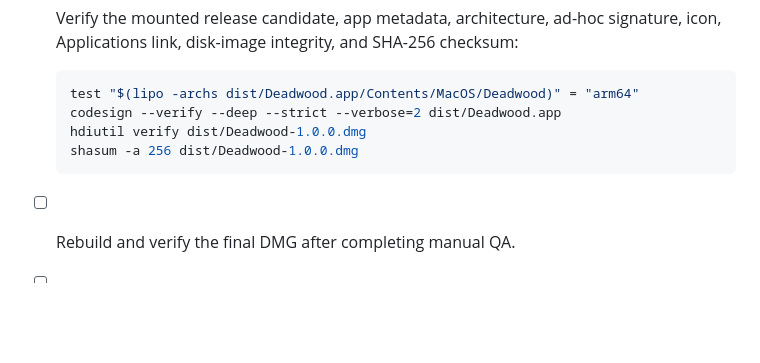
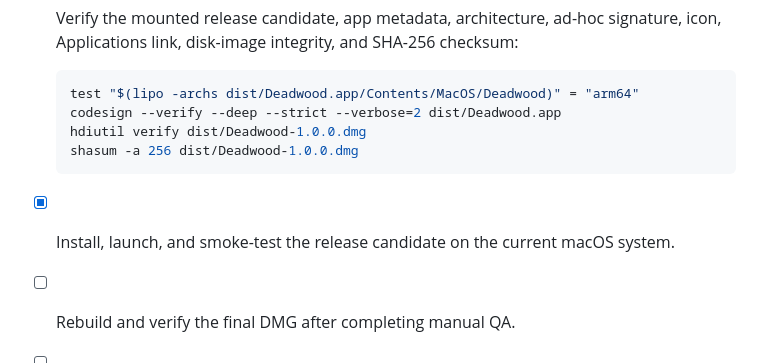
Before and after one commit to galilei13/deadwood, a Markdown page: RELEASE_CHECKLIST.md, the part around the change. Drawn GitHub-style; blank space fills up the shorter version.

Commit message:
docs: record successful release smoke test

````diff
--- a/RELEASE_CHECKLIST.md
+++ b/RELEASE_CHECKLIST.md
@@ -27,6 +27,8 @@ Do not create the `v1.0.0` tag until every required item below is complete.
   shasum -a 256 dist/Deadwood-1.0.0.dmg
   ```
 
+- [x] Install, launch, and smoke-test the release candidate on the current macOS
+  system.
 - [ ] Rebuild and verify the final DMG after completing manual QA.
 - [ ] Verify the documented **Open Anyway** flow on a clean macOS user account.
 - [ ] Download the uploaded DMG and install it on a clean macOS user account.
````
